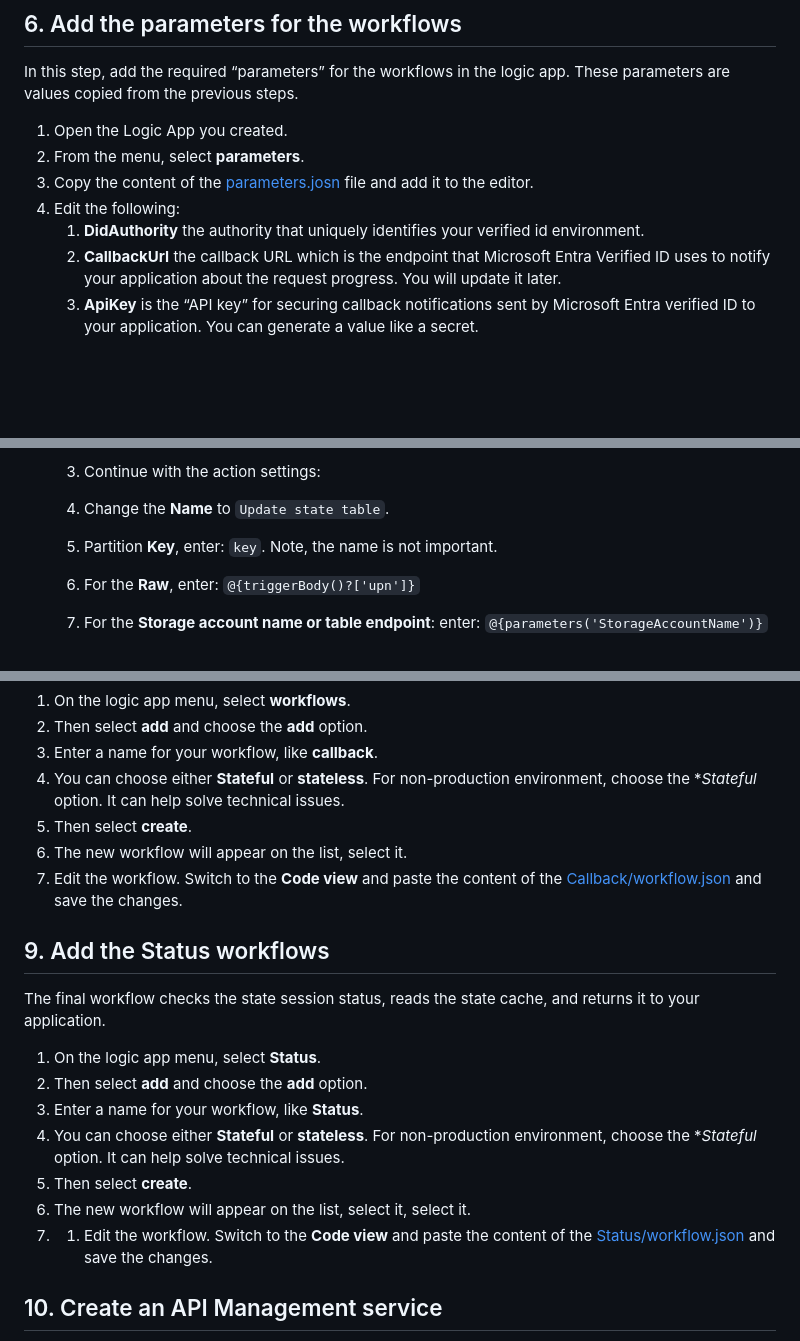
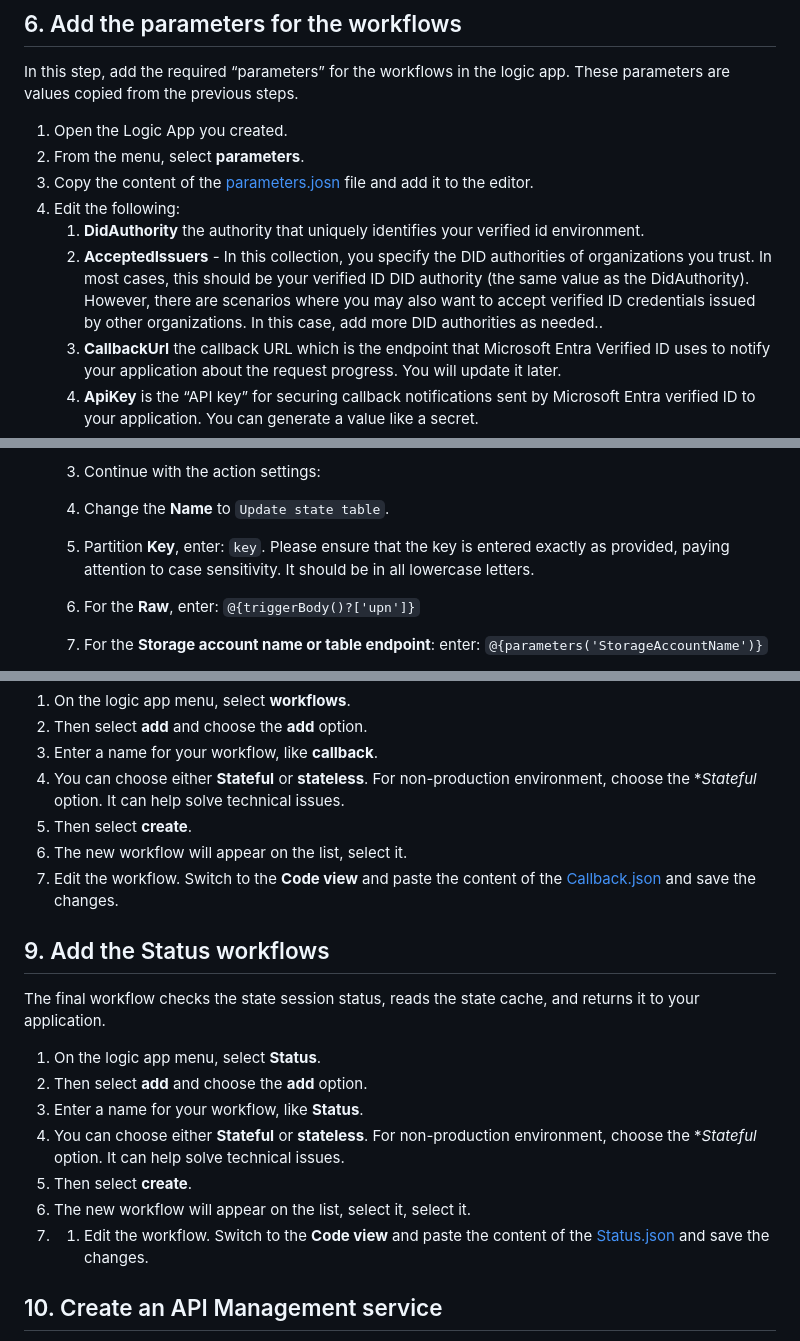
Before and after one commit to yoelhor/vid-logic-app, a Markdown page: README.md, 3 parts joined by grey strips. Drawn GitHub-style; blank space fills up the shorter version.

```diff
--- a/README.md
+++ b/README.md
@@ -107,6 +106,7 @@ In this step, add the required “parameters” for the workflows in the logic a
 1. Copy the content of the [parameters.josn](./Azure-Logic-app/parameters.json) file and add it to the editor.
 1. Edit the following:
     1. **DidAuthority** the authority that uniquely identifies your verified id environment.
+    1. **AcceptedIssuers** - In this collection, you specify the DID authorities of organizations you trust. In most cases, this should be your verified ID DID authority (the same value as the DidAuthority). However, there are scenarios where you may also want to accept verified ID credentials issued by other organizations. In this case, add more DID authorities as needed..
     1. **CallbackUrl** the callback URL which is the endpoint that Microsoft Entra Verified ID uses to notify your application about the request progress. You will update it later.
     1. **ApiKey** is the “API key” for securing callback notifications sent by Microsoft Entra verified ID to your application. You can generate a value like a secret.
     1. **StorageAccountName** with the storage account associated with your Azure Logic App.
@@ -246,7 +246,7 @@ With all components in place, except the mail service, proceed with building the
 
     1. Continue with the action settings:
     1. Change the **Name** to `Update state table`.
-    1. Partition **Key**, enter: `key`. Note, the name is not important.
+    1. Partition **Key**, enter: `key`. Please ensure that the key is entered exactly as provided, paying attention to case sensitivity. It should be in all lowercase letters.
     1. For the **Raw**, enter: `@{triggerBody()?['upn']}`
     1. For the **Storage account name or table endpoint**: enter: `@{parameters('StorageAccountName')}`
     1. For the **Table**, select `VerifiedIdState`.
@@ -267,7 +267,7 @@ The next workflow is the “callback endpoint”. Microsoft Entra verified ID in
 1. You can choose either **Stateful** or **stateless**. For non-production environment, choose the **Stateful* option. It can help solve technical issues.
 1. Then select **create**.
 1. The new workflow will appear on the list, select it.
-1. Edit the workflow. Switch to the **Code view** and paste the content of the [Callback/workflow.json](./Azure-Logic-app/Callback/workflow.json) and save the changes.
+1. Edit the workflow. Switch to the **Code view** and paste the content of the [Callback.json](./Azure-Logic-app/Workflows/Callback.json) and save the changes.
 
 ## 9. Add the Status workflows
 
@@ -279,7 +279,7 @@ The final workflow checks the state session status, reads the state cache, and r
 1. You can choose either **Stateful** or **stateless**. For non-production environment, choose the **Stateful* option. It can help solve technical issues.
 1. Then select **create**.
 1. The new workflow will appear on the list, select it, select it.
-1. 1. Edit the workflow. Switch to the **Code view** and paste the content of the [Status/workflow.json](./Azure-Logic-app/Status/workflow.json) and save the changes.
+1. 1. Edit the workflow. Switch to the **Code view** and paste the content of the [Status.json](./Azure-Logic-app/Workflows/Status.json) and save the changes.
 
 ## 10. Create an API Management service
 
```
Also changed, not shown: other parts of README.md (+37 -8 lines), help/apim-cors-1.png (added), help/apim-cors-2.png (added), help/apim-cors-3.png (added), help/apim-disable-subscription.png (added), help/cors.png (added), 12 other files.
